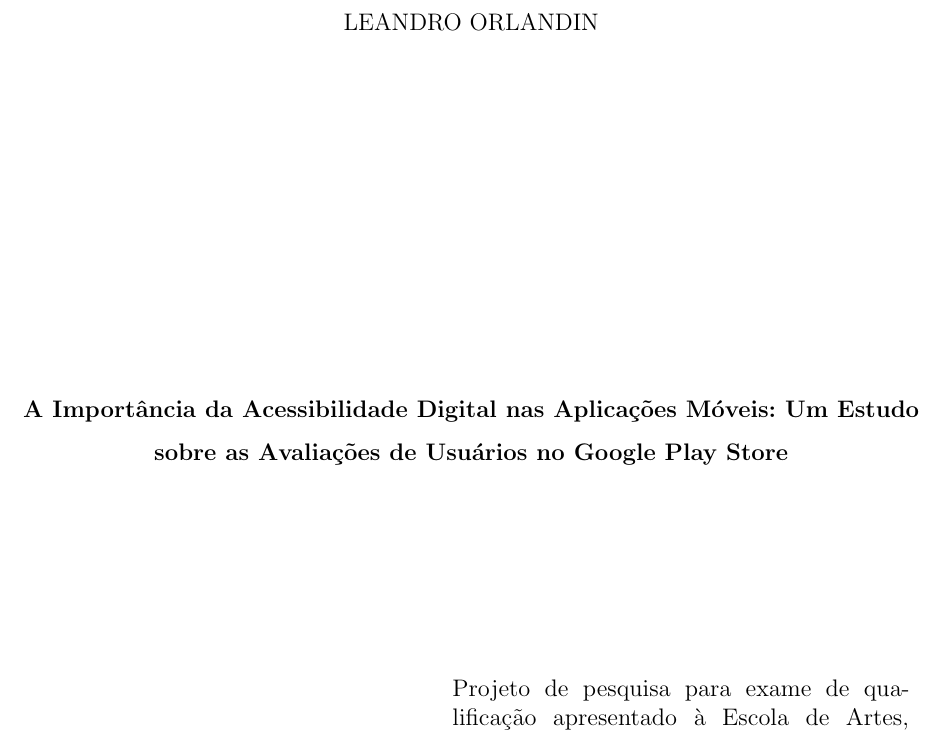
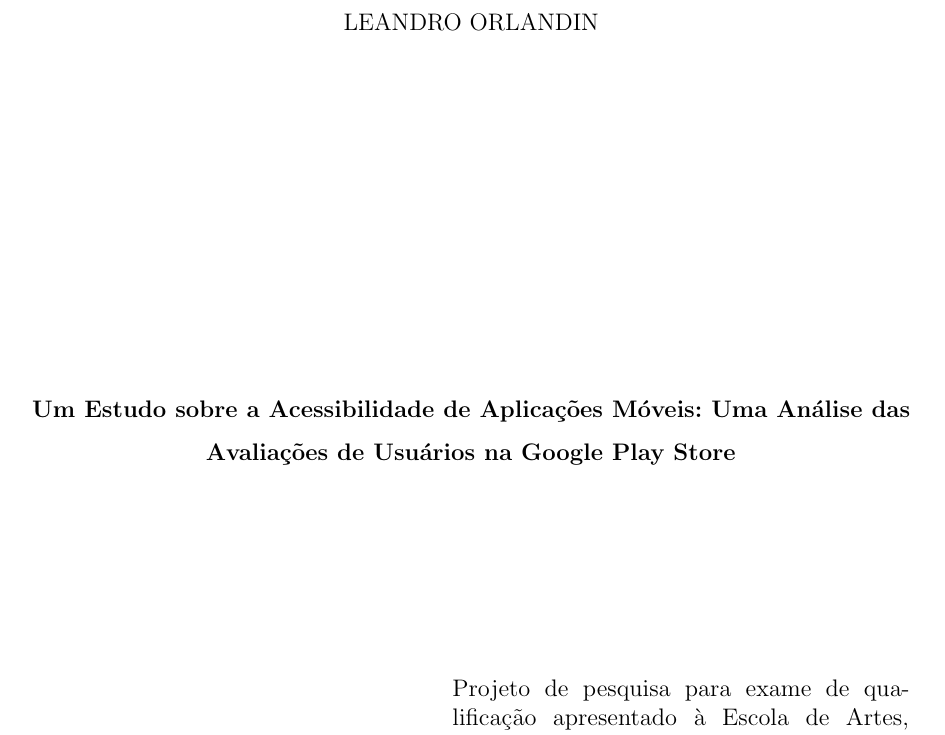
Before and after one commit to leandroorlandin/qualificacao, a LaTeX thesis (PPgSI-modeloQualificacaoOuDissertacaoLatex - Leandro Orlandin.tex): part of page 2 of 51, cut so that both start at the same text. Compiled offline with pdfLaTeX.

Commit message:
mudar o título

```diff
--- a/PPgSI-modeloQualificacaoOuDissertacaoLatex - Leandro Orlandin.tex
+++ b/PPgSI-modeloQualificacaoOuDissertacaoLatex - Leandro Orlandin.tex
@@ -138,7 +138,7 @@
 % Ele deve ser idêntico ao da versão original.
 %
 %-------------------------------------------------------------------------
-\titulo{A Importância da Acessibilidade Digital nas Aplicações Móveis: Um Estudo sobre as Avaliações de Usuários no Google Play Store}
+\titulo{Um Estudo sobre a Acessibilidade de Aplicações Móveis: Uma Análise das Avaliações de Usuários na Google Play Store}
 
 %-------------------------------------------------------------------------
 % Comentário adicional do PPgSI - Informações sobre o ``autor'':
```
